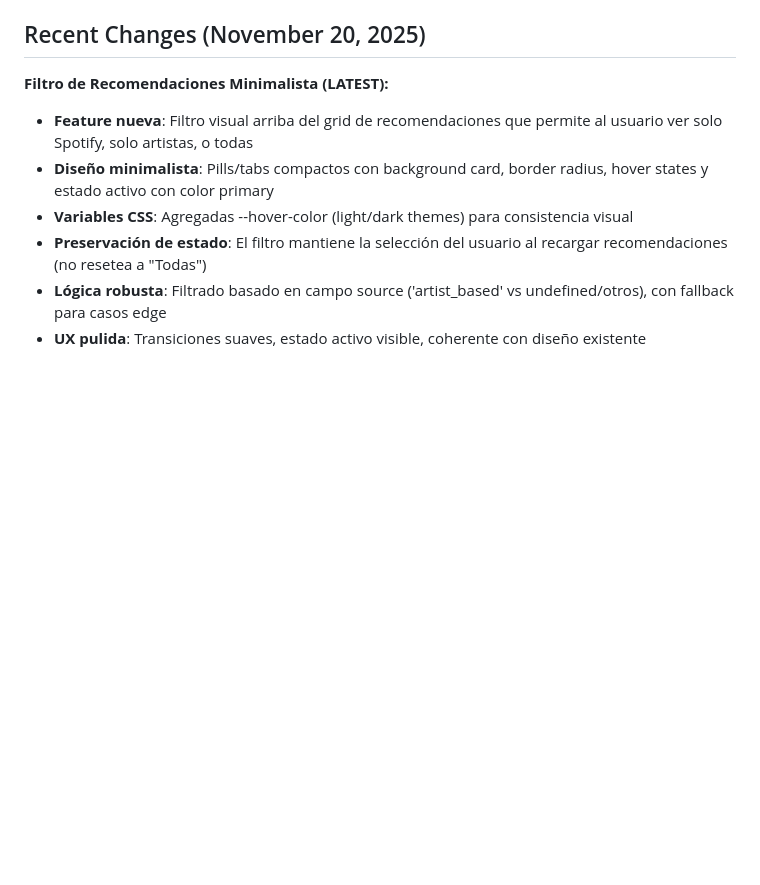
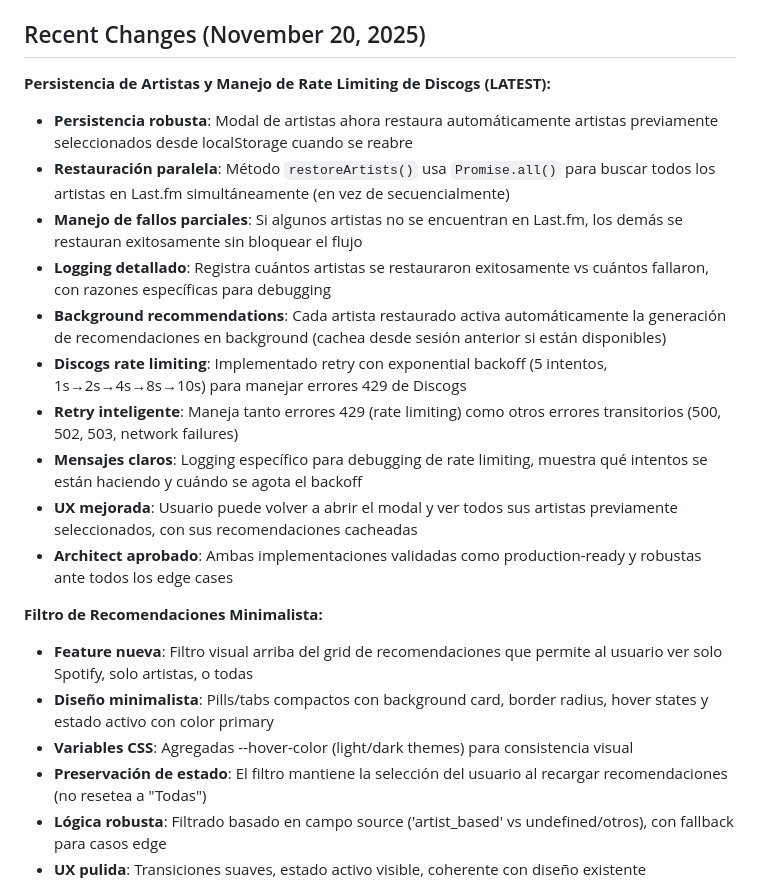
Before and after one commit to aficcion/Vinylbe, a Markdown page: replit.md, the part around the change. GitHub-like rendering; blank space fills up the shorter version.

Commit message:
Add artist persistence and Discogs rate limiting improvements
Update replit.md to include details on artist persistence using localStorage and Promise.all, and Discogs API rate limiting with exponential backoff and retry logic.

Replit-Commit-Author: Agent
Replit-Commit-Session-Id: a9218352-41e8-4583-8d4a-47a9dab8ced0
Replit-Commit-Checkpoint-Type: intermediate_checkpoint
Replit-Commit-Event-Id: 38fb4307-9449-4ab0-8da2-727a1d1089e4
Replit-Commit-Screenshot-Url: https://storage.googleapis.com/screenshot-production-us-central1/ed96a6e2-3d10-4eba-b19e-39c614e1c9bd/a9218352-41e8-4583-8d4a-47a9dab8ced0/BGZ62VP

```diff
--- a/replit.md
+++ b/replit.md
@@ -7,7 +7,19 @@ This project is a comprehensive vinyl recommendation system that leverages Spoti
 I want to prioritize a clear, concise, and professional communication style. For development, I prefer an iterative approach, focusing on delivering core functionality first and then enhancing it. I value detailed explanations, especially for complex architectural decisions. Please ask for my approval before making any major changes to the system architecture or core functionalities.
 
 ## Recent Changes (November 20, 2025)
-**Filtro de Recomendaciones Minimalista (LATEST):**
+**Persistencia de Artistas y Manejo de Rate Limiting de Discogs (LATEST):**
+- **Persistencia robusta**: Modal de artistas ahora restaura automáticamente artistas previamente seleccionados desde localStorage cuando se reabre
+- **Restauración paralela**: Método `restoreArtists()` usa `Promise.all()` para buscar todos los artistas en Last.fm simultáneamente (en vez de secuencialmente)
+- **Manejo de fallos parciales**: Si algunos artistas no se encuentran en Last.fm, los demás se restauran exitosamente sin bloquear el flujo
+- **Logging detallado**: Registra cuántos artistas se restauraron exitosamente vs cuántos fallaron, con razones específicas para debugging
+- **Background recommendations**: Cada artista restaurado activa automáticamente la generación de recomendaciones en background (cachea desde sesión anterior si están disponibles)
+- **Discogs rate limiting**: Implementado retry con exponential backoff (5 intentos, 1s→2s→4s→8s→10s) para manejar errores 429 de Discogs
+- **Retry inteligente**: Maneja tanto errores 429 (rate limiting) como otros errores transitorios (500, 502, 503, network failures)
+- **Mensajes claros**: Logging específico para debugging de rate limiting, muestra qué intentos se están haciendo y cuándo se agota el backoff
+- **UX mejorada**: Usuario puede volver a abrir el modal y ver todos sus artistas previamente seleccionados, con sus recomendaciones cacheadas
+- **Architect aprobado**: Ambas implementaciones validadas como production-ready y robustas ante todos los edge cases
+
+**Filtro de Recomendaciones Minimalista:**
 - **Feature nueva**: Filtro visual arriba del grid de recomendaciones que permite al usuario ver solo Spotify, solo artistas, o todas
 - **Diseño minimalista**: Pills/tabs compactos con background card, border radius, hover states y estado activo con color primary
 - **Variables CSS**: Agregadas --hover-color (light/dark themes) para consistencia visual
```
